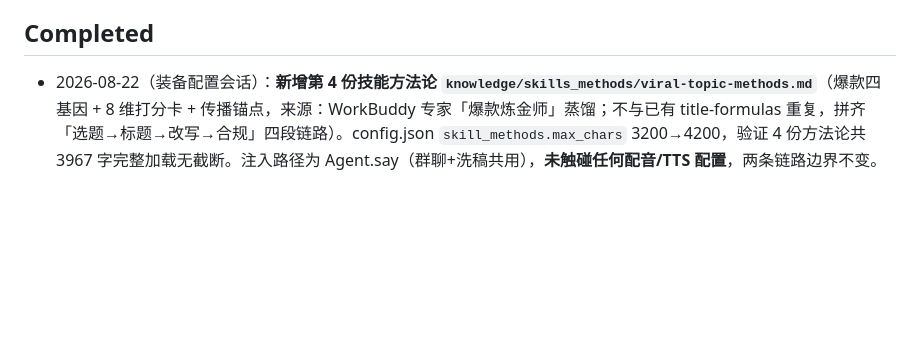
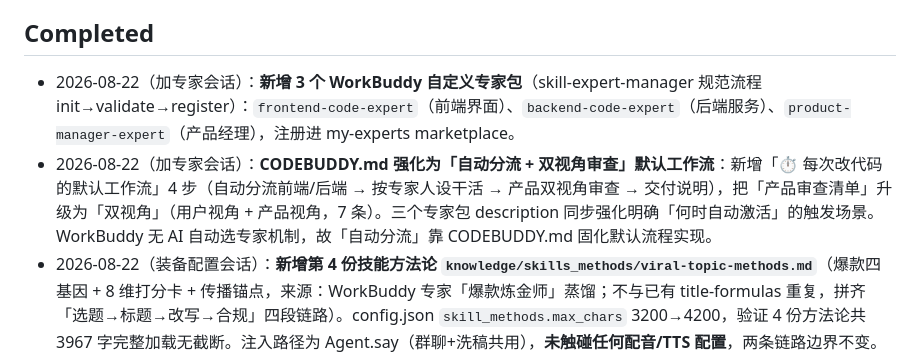
Before and after one commit to FuuxIaAn/copywriters-hub, a Markdown page: SESSION-STATE.md, the part around the change. GitHub-like rendering; blank space fills up the shorter version.

```diff
--- a/SESSION-STATE.md
+++ b/SESSION-STATE.md
@@ -21,6 +21,8 @@
 
 ## Completed
 
+- 2026-08-22（加专家会话）：**新增 3 个 WorkBuddy 自定义专家包**（skill-expert-manager 规范流程 init→validate→register）：`frontend-code-expert`（前端界面）、`backend-code-expert`（后端服务）、`product-manager-expert`（产品经理），注册进 my-experts marketplace。
+- 2026-08-22（加专家会话）：**CODEBUDDY.md 强化为「自动分流 + 双视角审查」默认工作流**：新增「⏱ 每次改代码的默认工作流」4 步（自动分流前端/后端 → 按专家人设干活 → 产品双视角审查 → 交付说明），把「产品审查清单」升级为「双视角」（用户视角 + 产品视角，7 条）。三个专家包 description 同步强化明确「何时自动激活」的触发场景。WorkBuddy 无 AI 自动选专家机制，故「自动分流」靠 CODEBUDDY.md 固化默认流程实现。
 - 2026-08-22（装备配置会话）：**新增第 4 份技能方法论 `knowledge/skills_methods/viral-topic-methods.md`**（爆款四基因 + 8 维打分卡 + 传播锚点，来源：WorkBuddy 专家「爆款炼金师」蒸馏；不与已有 title-formulas 重复，拼齐「选题→标题→改写→合规」四段链路）。config.json `skill_methods.max_chars` 3200→4200，验证 4 份方法论共 3967 字完整加载无截断。注入路径为 Agent.say（群聊+洗稿共用），**未触碰任何配音/TTS 配置**，两条链路边界不变。
 - 2026-08-22（装备配置会话）：**git 版本管理落地**：`git init`（main 分支，仓库级身份 linsh），75 文件 33581 行首次入库（commit def694f）。.gitignore 隔离 config.json（API key）、构建产物（*.exe/dist*/build.bak*）、运行数据（output/mine/knowledge_digests/logs）、依赖库快照（_buildlib/.tools/.tools2）。后续改动请正常 commit，不再手动 .bak 备份。
 - 2026-08-22（装备配置会话）：WorkBuddy 侧配置 3 个自动化：抖音对标账号日报（每日 09:00，账号待配置，读取 output/monitor/accounts/ 与 workslib/accounts.json 的 douyin_id）、爆款晨报·公众号10w+（每日 08:30）、抖音飙升榜·选题雷达（每日 10:00）。
```
Also changed, not shown: CODEBUDDY.md (+38 -8 lines).
